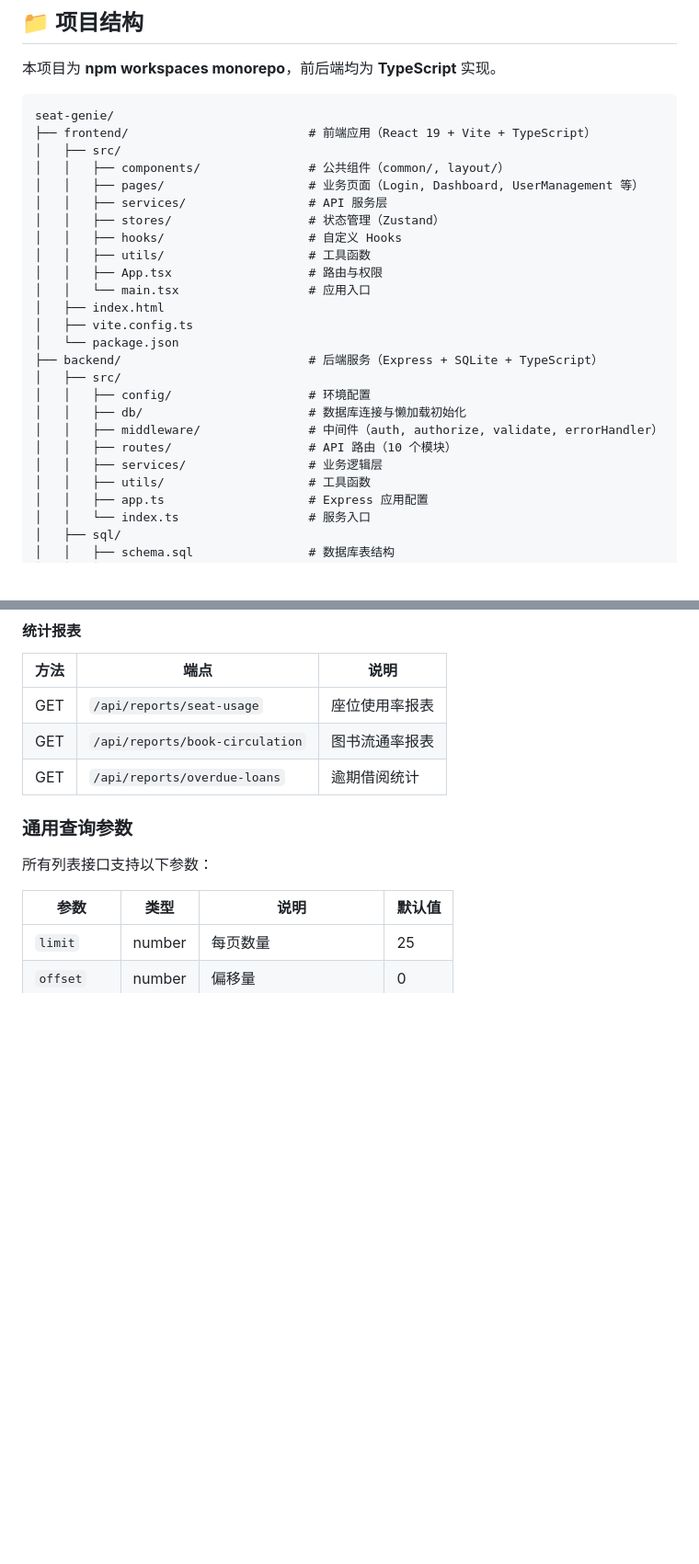
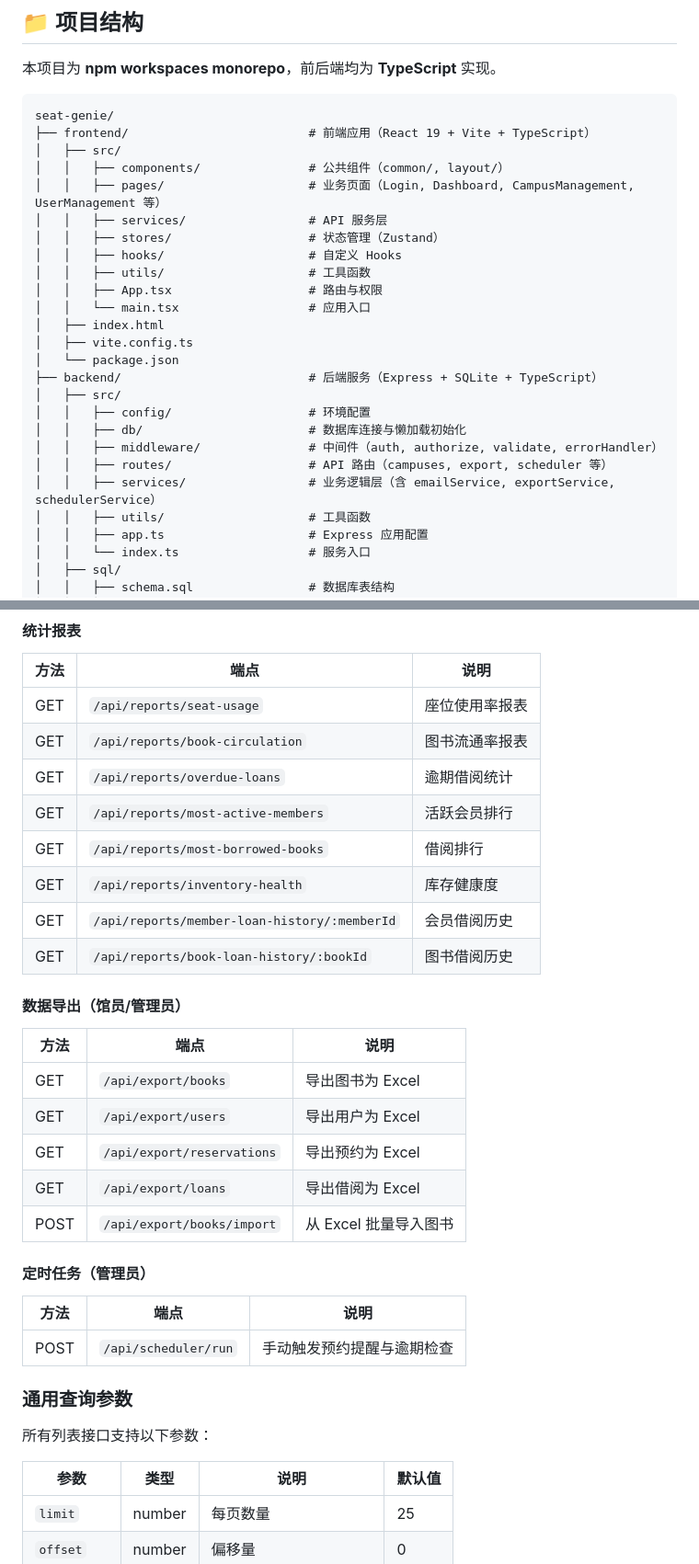
Before and after one commit to DeyunMa/seat-genie, a Markdown page: README.md, 2 parts joined by grey strips. Shown at 92% size. GitHub-like rendering; blank space fills up the shorter version.

```diff
--- a/README.md
+++ b/README.md
@@ -159,7 +169,7 @@ seat-genie/
 ├── frontend/                         # 前端应用（React 19 + Vite + TypeScript）
 │   ├── src/
 │   │   ├── components/               # 公共组件（common/, layout/）
-│   │   ├── pages/                    # 业务页面（Login, Dashboard, UserManagement 等）
+│   │   ├── pages/                    # 业务页面（Login, Dashboard, CampusManagement, UserManagement 等）
 │   │   ├── services/                 # API 服务层
 │   │   ├── stores/                   # 状态管理（Zustand）
 │   │   ├── hooks/                    # 自定义 Hooks
@@ -174,8 +184,8 @@ seat-genie/
 │   │   ├── config/                   # 环境配置
 │   │   ├── db/                       # 数据库连接与懒加载初始化
 │   │   ├── middleware/               # 中间件（auth, authorize, validate, errorHandler）
-│   │   ├── routes/                   # API 路由（10 个模块）
-│   │   ├── services/                 # 业务逻辑层
+│   │   ├── routes/                   # API 路由（campuses, export, scheduler 等）
+│   │   ├── services/                 # 业务逻辑层（含 emailService, exportService, schedulerService）
 │   │   ├── utils/                    # 工具函数
 │   │   ├── app.ts                    # Express 应用配置
 │   │   └── index.ts                  # 服务入口
@@ -255,6 +277,25 @@ seat-genie/
 | GET | `/api/reports/seat-usage` | 座位使用率报表 |
 | GET | `/api/reports/book-circulation` | 图书流通率报表 |
 | GET | `/api/reports/overdue-loans` | 逾期借阅统计 |
+| GET | `/api/reports/most-active-members` | 活跃会员排行 |
+| GET | `/api/reports/most-borrowed-books` | 借阅排行 |
+| GET | `/api/reports/inventory-health` | 库存健康度 |
+| GET | `/api/reports/member-loan-history/:memberId` | 会员借阅历史 |
+| GET | `/api/reports/book-loan-history/:bookId` | 图书借阅历史 |
+
+#### 数据导出（馆员/管理员）
+| 方法 | 端点 | 说明 |
+|------|------|------|
+| GET | `/api/export/books` | 导出图书为 Excel |
+| GET | `/api/export/users` | 导出用户为 Excel |
+| GET | `/api/export/reservations` | 导出预约为 Excel |
+| GET | `/api/export/loans` | 导出借阅为 Excel |
+| POST | `/api/export/books/import` | 从 Excel 批量导入图书 |
+
+#### 定时任务（管理员）
+| 方法 | 端点 | 说明 |
+|------|------|------|
+| POST | `/api/scheduler/run` | 手动触发预约提醒与逾期检查 |
 
 ### 通用查询参数
 
```
Also changed, not shown: other parts of README.md (+57 -21 lines).
